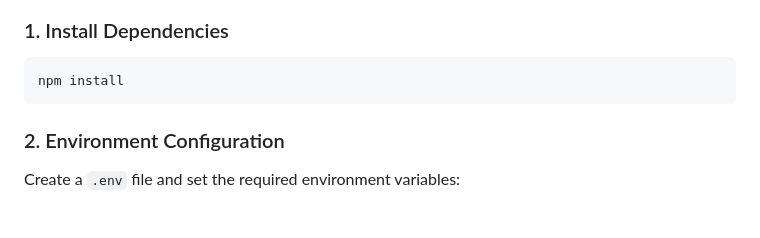
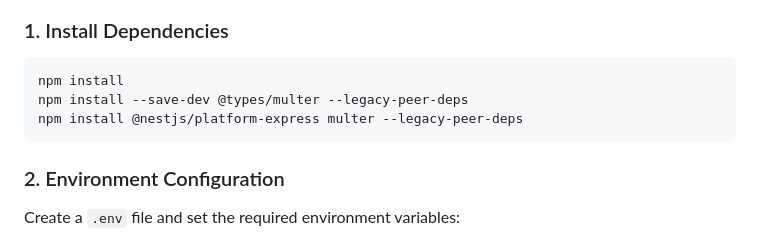
Before and after one commit to DOforTU/tulog-server, a Markdown page: api/README.md, the part around the change. GitHub-like rendering; blank space fills up the shorter version.

Commit message:
[DOCS] add dependencies

````diff
--- a/api/README.md
+++ b/api/README.md
@@ -65,6 +65,8 @@ src/
 
 ```bash
 npm install
+npm install --save-dev @types/multer --legacy-peer-deps
+npm install @nestjs/platform-express multer --legacy-peer-deps
 ```
 
 ### 2. Environment Configuration
````
